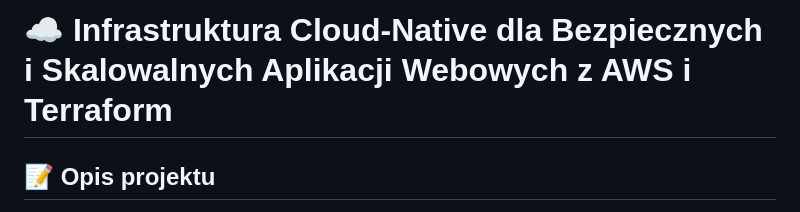
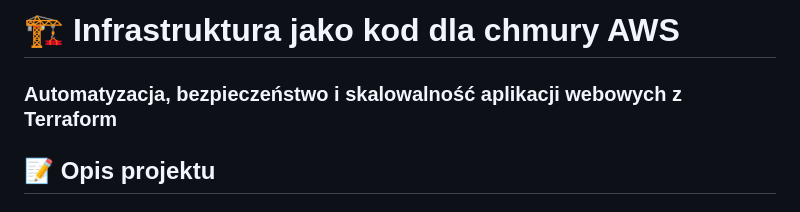
Before and after one commit to studentwsb-nlu/30673, a Markdown page: README.md, the part around the change. Rendered like a GitHub page.

Commit message:
title update

```diff
--- a/README.md
+++ b/README.md
@@ -1,4 +1,6 @@
-# ☁️ Infrastruktura Cloud-Native dla Bezpiecznych i Skalowalnych Aplikacji Webowych z AWS i Terraform
+# 🏗️ Infrastruktura jako kod dla chmury AWS
+
+### Automatyzacja, bezpieczeństwo i skalowalność aplikacji webowych z Terraform
 
 ## 📝 Opis projektu
 
```
